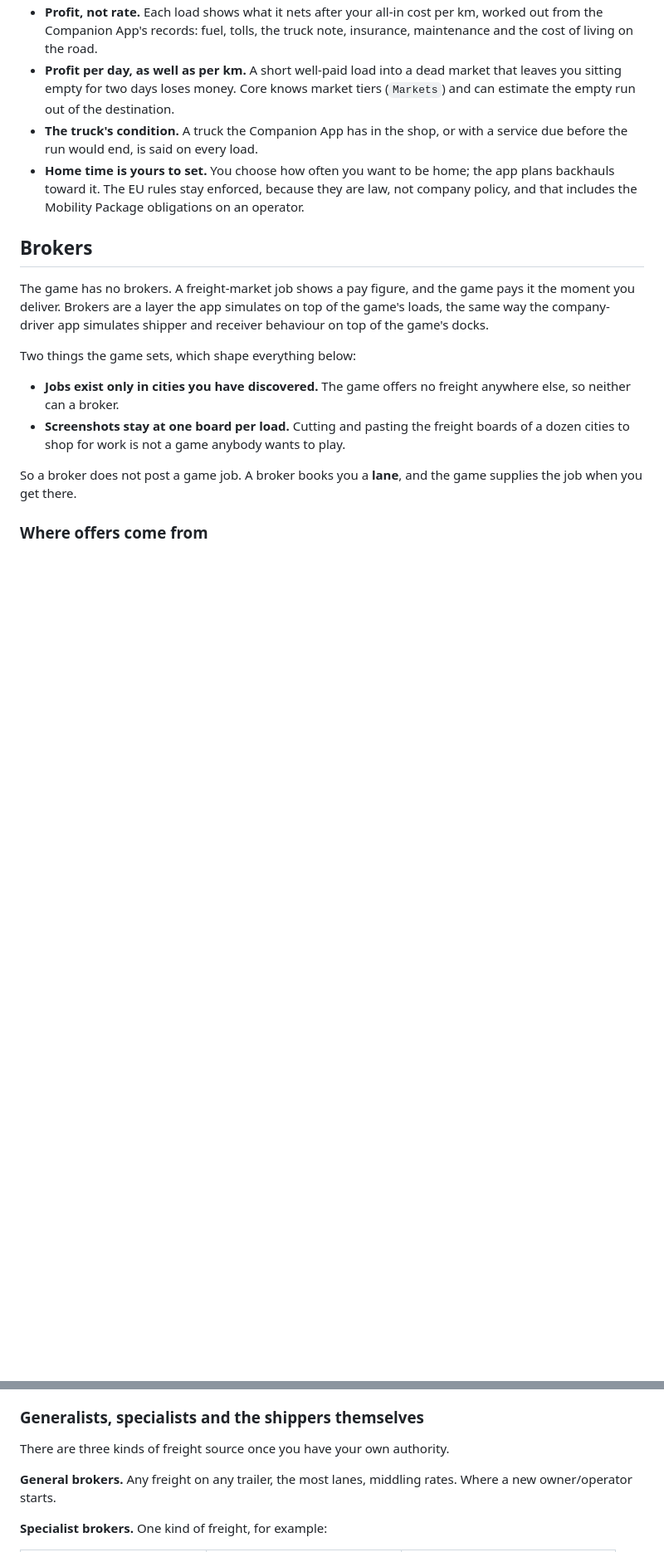
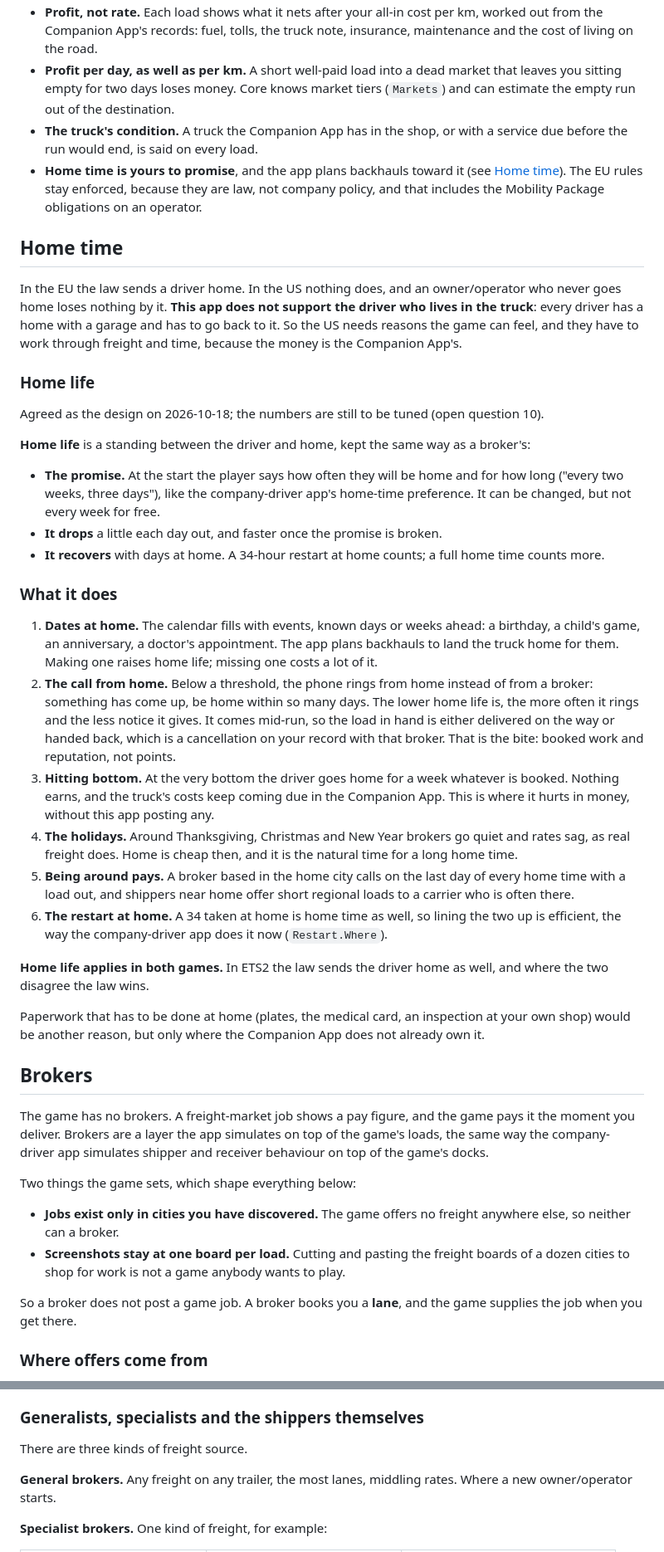
Before and after one commit to hmatthias25/TruckSimDispatcher, a Markdown page: docs/owner-operator-plan.md, 2 parts joined by grey strips. Shown at 83% size. Rendered like a GitHub page; blank space fills up the shorter version.

```diff
--- a/docs/owner-operator-plan.md
+++ b/docs/owner-operator-plan.md
@@ -131,7 +146,34 @@ Loads come two ways: **lanes booked through brokers** ahead of time (see [Broker
 - **Profit, not rate.** Each load shows what it nets after your all-in cost per km, worked out from the Companion App's records: fuel, tolls, the truck note, insurance, maintenance and the cost of living on the road.
 - **Profit per day, as well as per km.** A short well-paid load into a dead market that leaves you sitting empty for two days loses money. Core knows market tiers (`Markets`) and can estimate the empty run out of the destination.
 - **The truck's condition.** A truck the Companion App has in the shop, or with a service due before the run would end, is said on every load.
-- **Home time is yours to set.** You choose how often you want to be home; the app plans backhauls toward it. The EU rules stay enforced, because they are law, not company policy, and that includes the Mobility Package obligations on an operator.
+- **Home time is yours to promise**, and the app plans backhauls toward it (see [Home time](#home-time)). The EU rules stay enforced, because they are law, not company policy, and that includes the Mobility Package obligations on an operator.
+
+## Home time
+
+In the EU the law sends a driver home. In the US nothing does, and an owner/operator who never goes home loses nothing by it. **This app does not support the driver who lives in the truck**: every driver has a home with a garage and has to go back to it. So the US needs reasons the game can feel, and they have to work through freight and time, because the money is the Companion App's.
+
+### Home life
+
+Agreed as the design on 2026-10-18; the numbers are still to be tuned (open question 10).
+
+**Home life** is a standing between the driver and home, kept the same way as a broker's:
+
+- **The promise.** At the start the player says how often they will be home and for how long ("every two weeks, three days"), like the company-driver app's home-time preference. It can be changed, but not every week for free.
+- **It drops** a little each day out, and faster once the promise is broken.
+- **It recovers** with days at home. A 34-hour restart at home counts; a full home time counts more.
+
+### What it does
+
+1. **Dates at home.** The calendar fills with events, known days or weeks ahead: a birthday, a child's game, an anniversary, a doctor's appointment. The app plans backhauls to land the truck home for them. Making one raises home life; missing one costs a lot of it.
+2. **The call from home.** Below a threshold, the phone rings from home instead of from a broker: something has come up, be home within so many days. The lower home life is, the more often it rings and the less notice it gives. It comes mid-run, so the load in hand is either delivered on the way or handed back, which is a cancellation on your record with that broker. That is the bite: booked work and reputation, not points.
+3. **Hitting bottom.** At the very bottom the driver goes home for a week whatever is booked. Nothing earns, and the truck's costs keep coming due in the Companion App. This is where it hurts in money, without this app posting any.
+4. **The holidays.** Around Thanksgiving, Christmas and New Year brokers go quiet and rates sag, as real freight does. Home is cheap then, and it is the natural time for a long home time.
+5. **Being around pays.** A broker based in the home city calls on the last day of every home time with a load out, and shippers near home offer short regional loads to a carrier who is often there.
+6. **The restart at home.** A 34 taken at home is home time as well, so lining the two up is efficient, the way the company-driver app does it now (`Restart.Where`).
+
+**Home life applies in both games.** In ETS2 the law sends the driver home as well, and where the two disagree the law wins.
+
+Paperwork that has to be done at home (plates, the medical card, an inspection at your own shop) would be another reason, but only where the Companion App does not already own it.
 
 ## Brokers
 
@@ -207,7 +267,7 @@ The current flow stays as the base: the dock you are standing at, then the city
 
 ### Generalists, specialists and the shippers themselves
 
-There are three kinds of freight source once you have your own authority.
+There are three kinds of freight source.
 
 **General brokers.** Any freight on any trailer, the most lanes, middling rates. Where a new owner/operator starts.
 
```
Also changed, not shown: other parts of docs/owner-operator-plan.md (+65 -31 lines).
